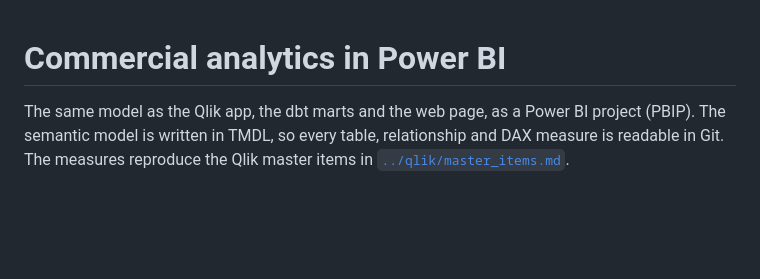
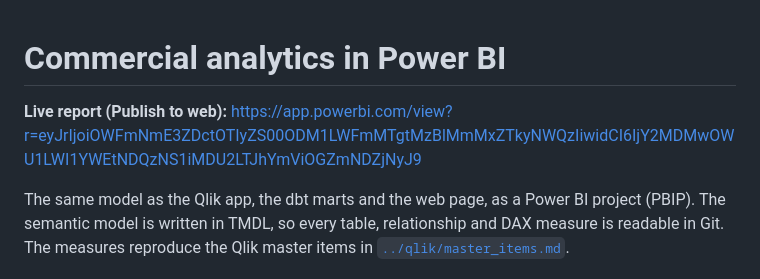
Before and after one commit to Alpralex/commercial-analytics, a Markdown page: powerbi/README.md, the part around the change. Drawn GitHub-style; blank space fills up the shorter version.

Commit message:
Link the public Power BI report
Co-Authored-By: Claude Opus 5.5 (1M context) <noreply@anthropic.com>

```diff
--- a/powerbi/README.md
+++ b/powerbi/README.md
@@ -1,4 +1,6 @@
 # Commercial analytics in Power BI
+
+**Live report (Publish to web):** https://app.powerbi.com/view?r=eyJrIjoiOWFmNmE3ZDctOTIyZS00ODM1LWFmMTgtMzBlMmMxZTkyNWQzIiwidCI6IjY2MDMwOWU1LWI1YWEtNDQzNS1iMDU2LTJhYmViOGZmNDZjNyJ9
 
 The same model as the Qlik app, the dbt marts and the web page, as a Power BI project (PBIP). The semantic model is written in TMDL, so every table, relationship and DAX measure is readable in Git. The measures reproduce the Qlik master items in [`../qlik/master_items.md`](../qlik/master_items.md).
 
```
